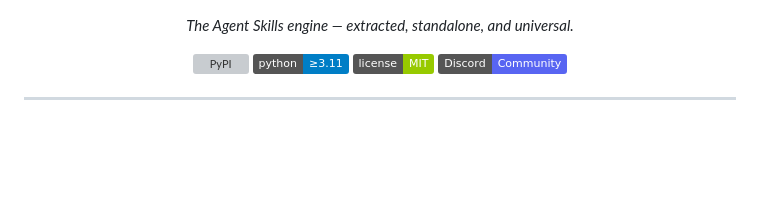
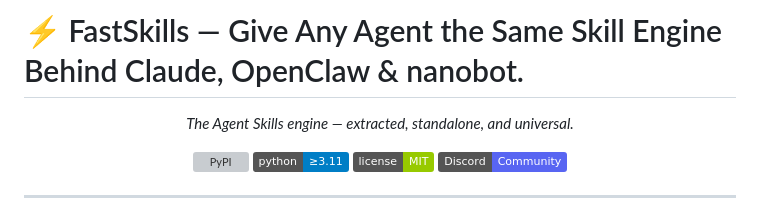
Before and after one commit to nj19257/FastSkills, a Markdown page: readme.md, the part around the change. Rendered like a GitHub page; badges without logos; blank space fills up the shorter version; grey boxes are pictures that could not be loaded.

Commit message:
Add project title and description to readme

```diff
--- a/readme.md
+++ b/readme.md
@@ -1,3 +1,4 @@
+# ⚡ FastSkills — Give Any Agent the Same Skill Engine Behind Claude, OpenClaw & nanobot.
 <p align="center">
   <em>The Agent Skills engine — extracted, standalone, and universal.</em>
 </p>
```
